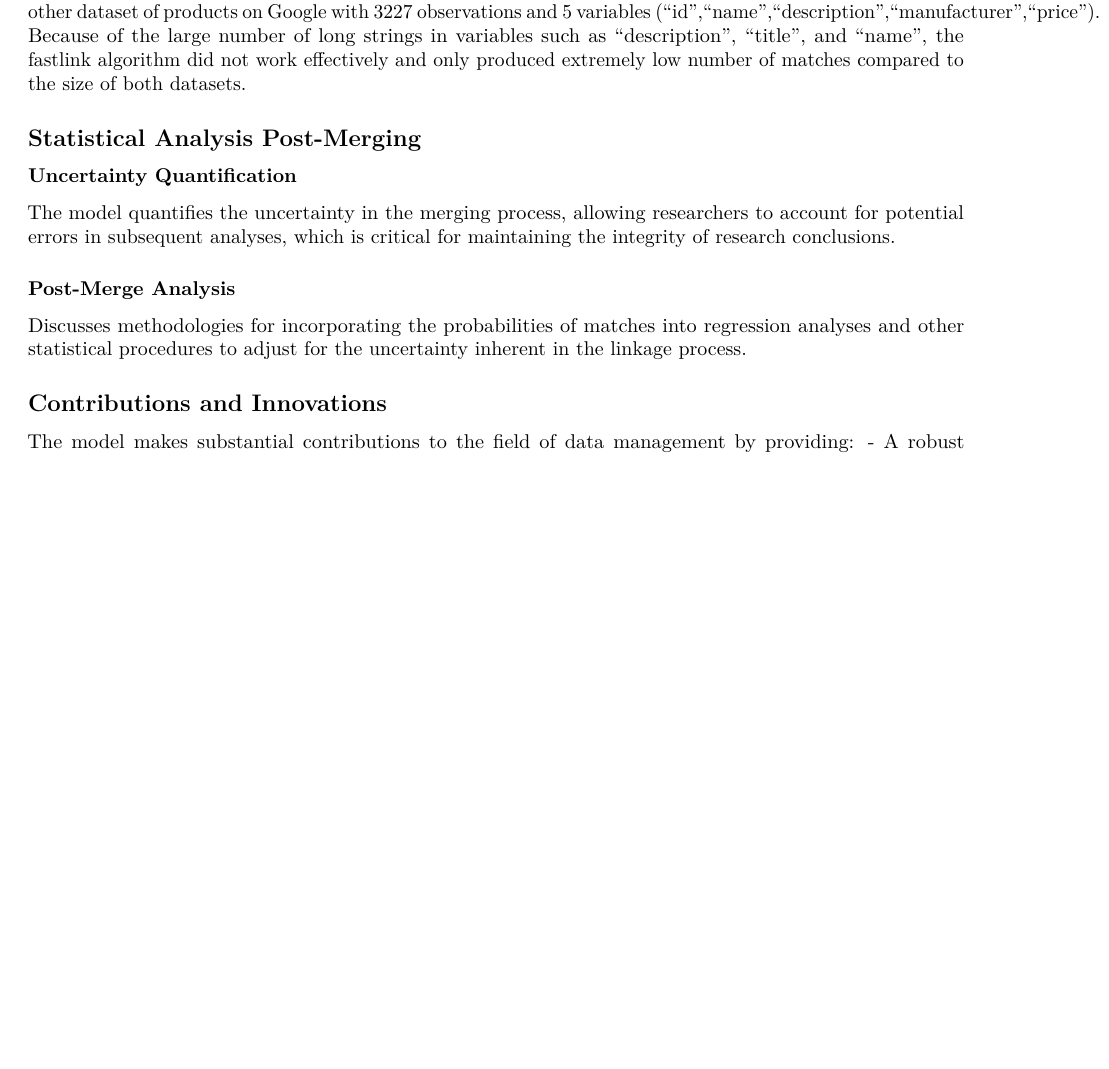
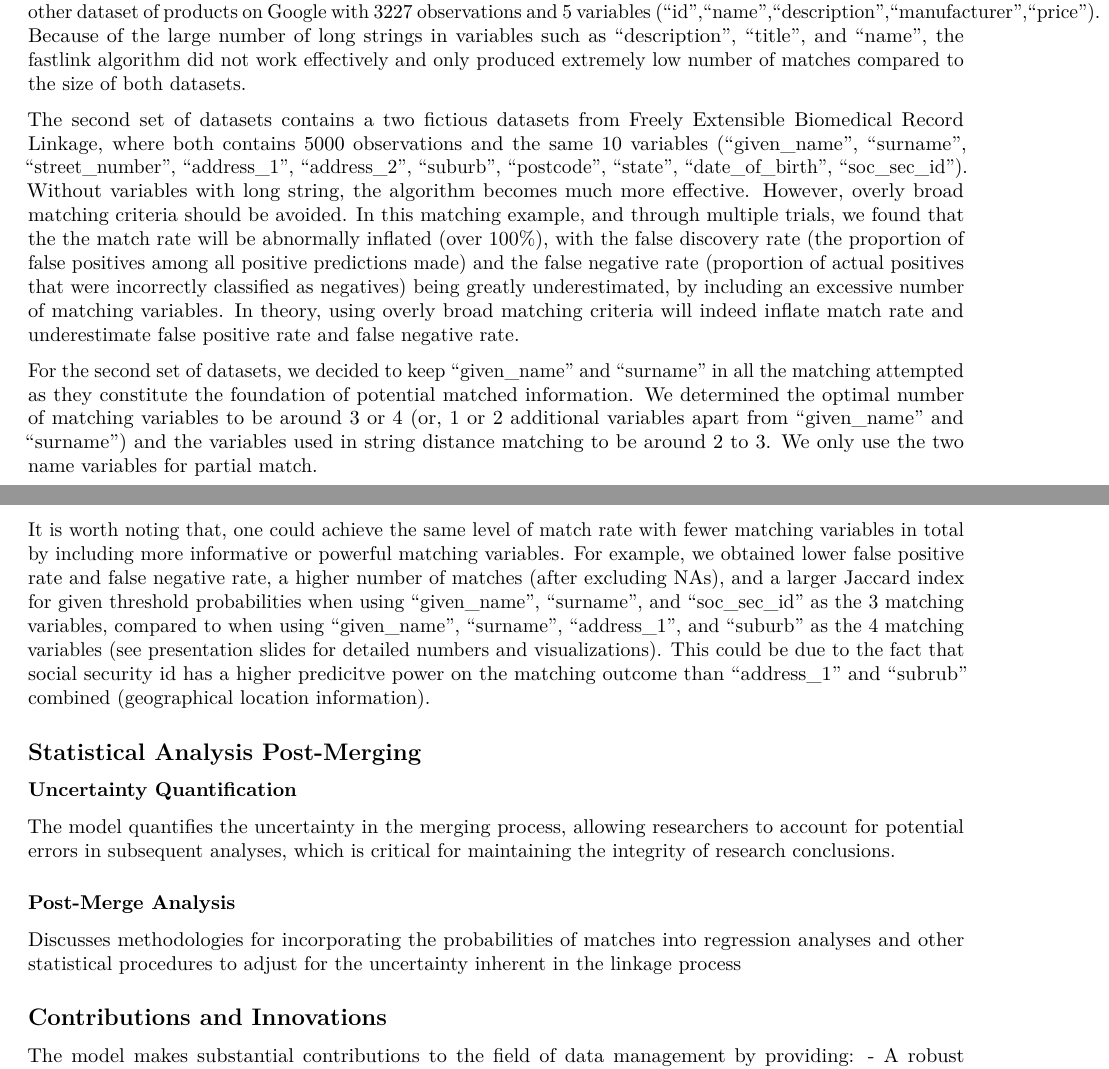
Before and after one commit to ShimizuYukii/Entity-Resolution, an R Markdown document (Fastlink.Rmd): part of page 4 of 5 before the commit and two parts of pages 4 and 5 of 5 after it, the two joined at a grey line, cut so that both start at the same text, the shorter picture padded with empty space. Rendered offline with R 4.5, knitr and Pandoc, then LaTeX, with nearby package versions; some code elsewhere in the file could not run offline.

Commit message:
Update Fastlink.Rmd

```diff
--- a/Fastlink.Rmd
+++ b/Fastlink.Rmd
@@ -171,7 +171,11 @@ Other functions available in the fastLink package:
 
 We implemented the FastLink method on two sets of datasets. The first set contains a dataset of products on Amazon with 1364 observations and 5 variables ("id","title","description","manufacturer","price"), and another dataset of products on Google with 3227 observations and 5 variables ("id","name","description","manufacturer","price"). Because of the large number of long strings in variables such as "description", "title", and "name", the fastlink algorithm did not work effectively and only produced extremely low number of matches compared to the size of both datasets.
 
+The second set of datasets contains a two fictious datasets from Freely Extensible Biomedical Record Linkage, where both contains 5000 observations and the same 10 variables ("given_name", "surname", "street_number", "address_1", "address_2", "suburb", "postcode", "state", "date_of_birth", "soc_sec_id"). Without variables with long string, the algorithm becomes much more effective. However, overly broad matching criteria should be avoided. In this matching example, and through multiple trials, we found that the the match rate will be abnormally inflated (over 100%), with the false discovery rate (the proportion of false positives among all positive predictions made) and the false negative rate (proportion of actual positives that were incorrectly classified as negatives) being greatly underestimated, by including an excessive number of matching variables. In theory, using overly broad matching criteria will indeed inflate match rate and underestimate false positive rate and false negative rate.
 
+For the second set of datasets, we decided to keep "given_name" and "surname" in all the matching attempted as they constitute the foundation of potential matched information. We determined the optimal number of matching variables to be around 3 or 4 (or, 1 or 2 additional variables apart from "given_name" and "surname") and the variables used in string distance matching to be around 2 to 3. We only use the two name variables for partial match.
+
+It is worth noting that, one could achieve the same level of match rate with fewer matching variables in total by including more informative or powerful matching variables. For example, we obtained lower false positive rate and false negative rate, a higher number of matches (after excluding NAs), and a larger Jaccard index for given threshold probabilities when using "given_name", "surname", and "soc_sec_id" as the 3 matching variables, compared to when using "given_name", "surname", "address_1", and "suburb" as the 4 matching variables (see presentation slides for detailed numbers and visualizations). This could be due to the fact that social security id has a higher predicitve power on the matching outcome than "address_1" and "subrub" combined (geographical location information).
 
 ## Statistical Analysis Post-Merging
 
@@ -179,7 +183,7 @@ We implemented the FastLink method on two sets of datasets. The first set contai
 The model quantifies the uncertainty in the merging process, allowing researchers to account for potential errors in subsequent analyses, which is critical for maintaining the integrity of research conclusions.
 
 ### Post-Merge Analysis
-Discusses methodologies for incorporating the probabilities of matches into regression analyses and other statistical procedures to adjust for the uncertainty inherent in the linkage process.
+Discusses methodologies for incorporating the probabilities of matches into regression analyses and other statistical procedures to adjust for the uncertainty inherent in the linkage process
 
 ## Contributions and Innovations
 
```
